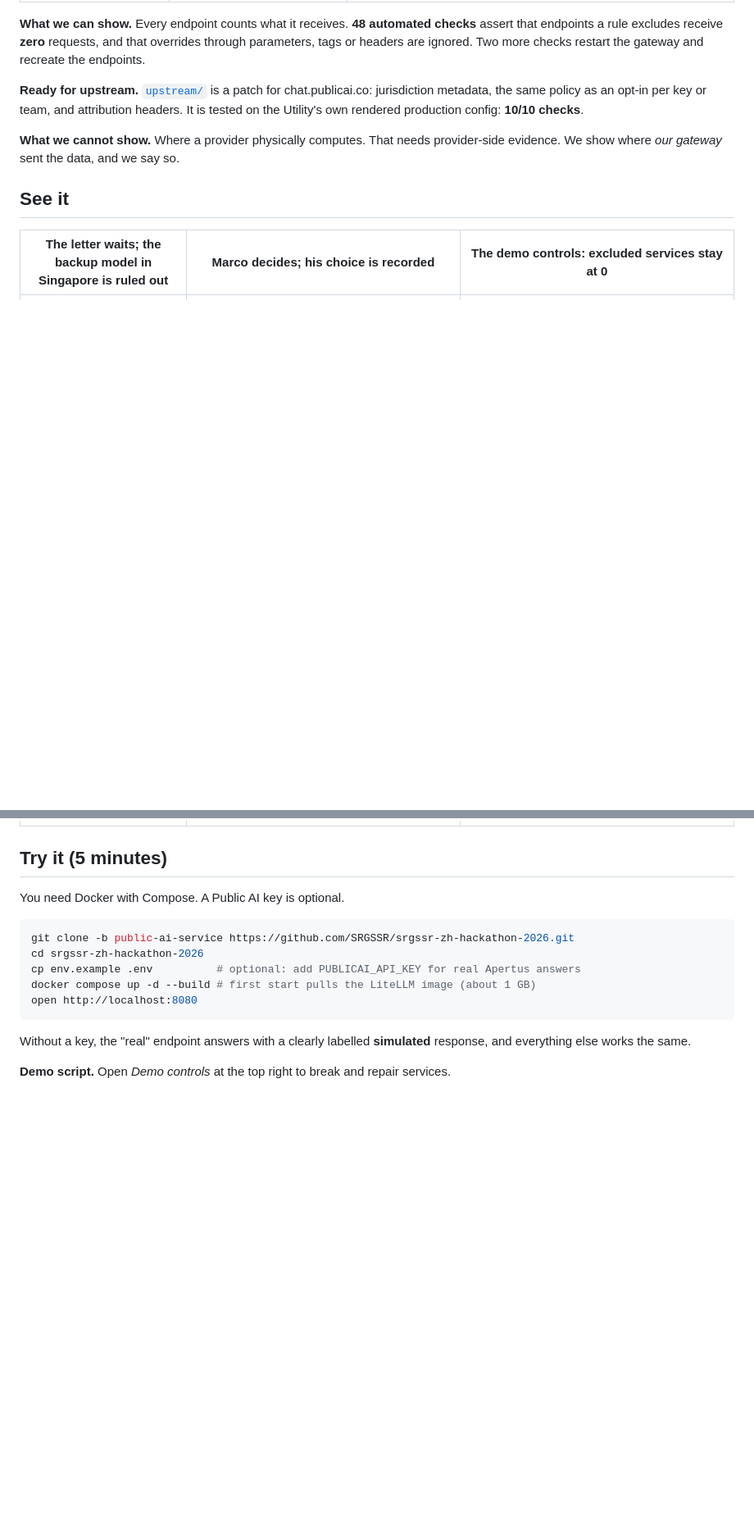
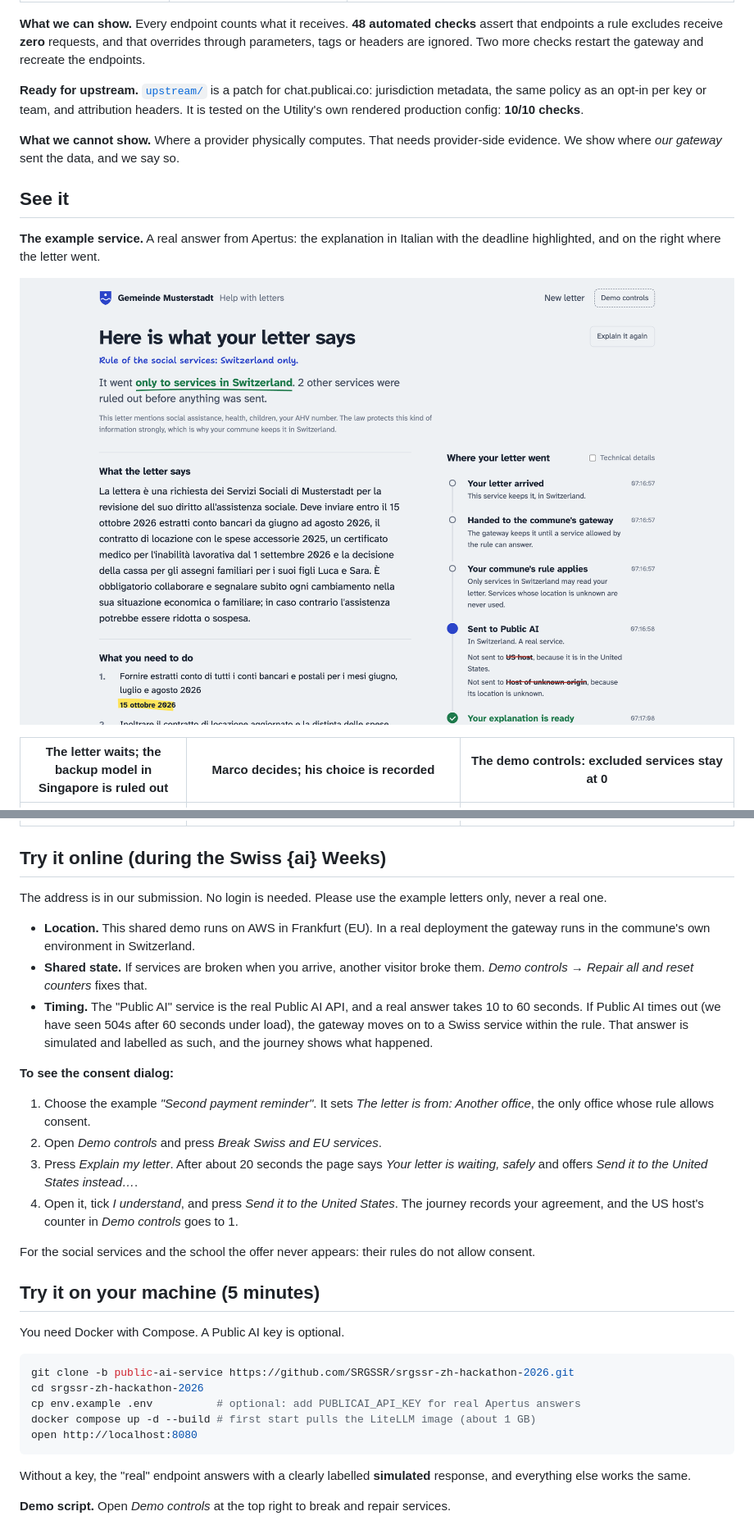
Before and after one commit to SRGSSR/srgssr-zh-hackathon-2026, a Markdown page: README.md, 2 parts joined by grey strips. Shown at 82% size. Rendered like a GitHub page; blank space fills up the shorter version.

```diff
--- a/README.md
+++ b/README.md
@@ -49,11 +35,31 @@ For the social services and the school the offer never appears: their rules do n
 
 ## See it
 
+**The example service.** A real answer from Apertus: the explanation in Italian with the deadline highlighted, and on the right where the letter went.
+
+![A real answer from Apertus: explanation in Italian with the deadline highlighted, and where the letter went](docs/img/answer.png)
+
 | The letter waits; the backup model in Singapore is ruled out | Marco decides; his choice is recorded | The demo controls: excluded services stay at 0 |
 |---|---|---|
 | ![Journey: Swiss services tried, the SEA-LION fallback in Singapore blocked before send, waiting](docs/img/waiting.png) | ![Consent dialog: keep waiting in Switzerland, or send to the United States](docs/img/consent.png) | ![Demo controls with per-service counters](docs/img/drawer.png) |
 
-## Try it (5 minutes)
+## Try it online (during the Swiss {ai} Weeks)
+
+The address is in our submission. No login is needed. Please use the example letters only, never a real one.
+
+- **Location.** This shared demo runs on AWS in Frankfurt (EU). In a real deployment the gateway runs in the commune's own environment in Switzerland.
+- **Shared state.** If services are broken when you arrive, another visitor broke them. *Demo controls → Repair all and reset counters* fixes that.
+- **Timing.** The "Public AI" service is the real Public AI API, and a real answer takes 10 to 60 seconds. If Public AI times out (we have seen 504s after 60 seconds under load), the gateway moves on to a Swiss service within the rule. That answer is simulated and labelled as such, and the journey shows what happened.
+
+**To see the consent dialog:**
+1. Choose the example *"Second payment reminder"*. It sets *The letter is from: Another office*, the only office whose rule allows consent.
+2. Open *Demo controls* and press *Break Swiss and EU services*.
+3. Press *Explain my letter*. After about 20 seconds the page says *Your letter is waiting, safely* and offers *Send it to the United States instead…*.
+4. Open it, tick *I understand*, and press *Send it to the United States*. The journey records your agreement, and the US host's counter in *Demo controls* goes to 1.
+
+For the social services and the school the offer never appears: their rules do not allow consent.
+
+## Try it on your machine (5 minutes)
 
 You need Docker with Compose. A Public AI key is optional.
 
```
Also changed, not shown: other parts of README.md (+10 -24 lines).
